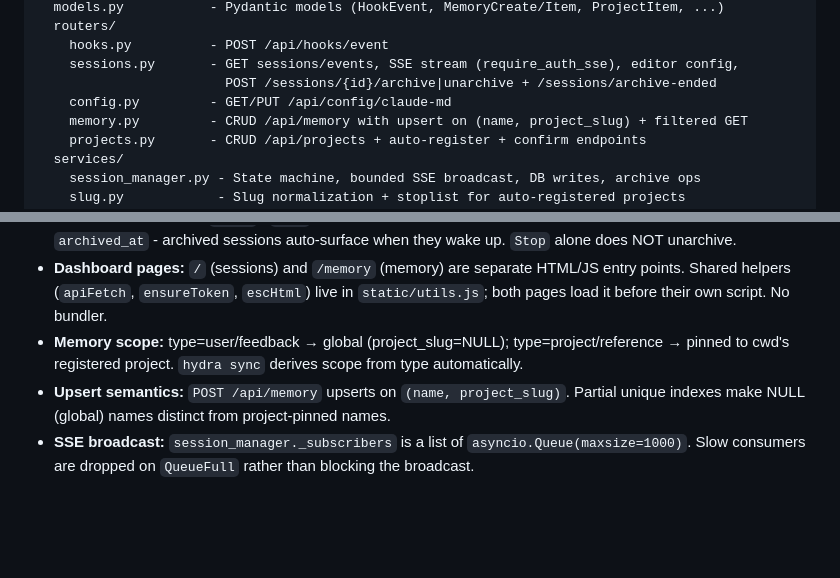
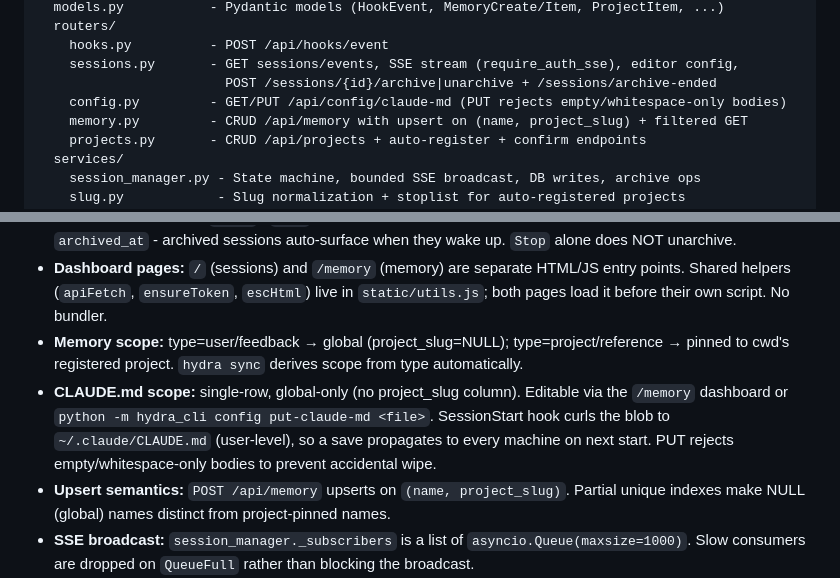
Before and after one commit to cesarc09/hydra, a Markdown page: CLAUDE.md, 2 parts joined by grey strips. Rendered like a GitHub page; blank space fills up the shorter version.

Commit message:
docs: document global CLAUDE.md scope and empty-body PUT guard

```diff
--- a/CLAUDE.md
+++ b/CLAUDE.md
@@ -50,7 +50,7 @@ server/
     hooks.py          - POST /api/hooks/event
     sessions.py       - GET sessions/events, SSE stream (require_auth_sse), editor config,
                         POST /sessions/{id}/archive|unarchive + /sessions/archive-ended
-    config.py         - GET/PUT /api/config/claude-md
+    config.py         - GET/PUT /api/config/claude-md (PUT rejects empty/whitespace-only bodies)
     memory.py         - CRUD /api/memory with upsert on (name, project_slug) + filtered GET
     projects.py       - CRUD /api/projects + auto-register + confirm endpoints
   services/
@@ -98,6 +98,7 @@ schema.sql            - DDL; sessions.archived_at, memories has project_slug FK
 - **Session archive:** only `ended` / `idle` can be archived. SessionStart / UserPromptSubmit / PostToolUse clear `archived_at` - archived sessions auto-surface when they wake up. `Stop` alone does NOT unarchive.
 - **Dashboard pages:** `/` (sessions) and `/memory` (memory) are separate HTML/JS entry points. Shared helpers (`apiFetch`, `ensureToken`, `escHtml`) live in `static/utils.js`; both pages load it before their own script. No bundler.
 - **Memory scope:** type=user/feedback → global (project_slug=NULL); type=project/reference → pinned to cwd's registered project. `hydra sync` derives scope from type automatically.
+- **CLAUDE.md scope:** single-row, global-only (no project_slug column). Editable via the `/memory` dashboard or `python -m hydra_cli config put-claude-md <file>`. SessionStart hook curls the blob to `~/.claude/CLAUDE.md` (user-level), so a save propagates to every machine on next start. PUT rejects empty/whitespace-only bodies to prevent accidental wipe.
 - **Upsert semantics:** `POST /api/memory` upserts on `(name, project_slug)`. Partial unique indexes make NULL (global) names distinct from project-pinned names.
 - **SSE broadcast:** `session_manager._subscribers` is a list of `asyncio.Queue(maxsize=1000)`. Slow consumers are dropped on `QueueFull` rather than blocking the broadcast.
 - **Auth:** Fail-closed when `HYDRA_AUTH_TOKEN` is empty unless `HYDRA_ALLOW_NO_AUTH=1`. `require_auth` reads the `Authorization` header; `require_auth_sse` also accepts `?token=` (EventSource can't set headers).
```
